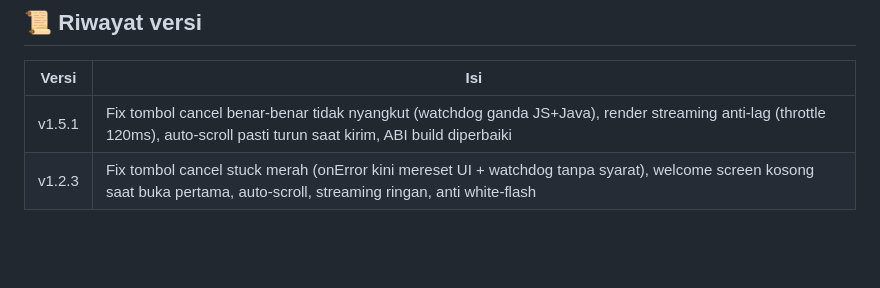
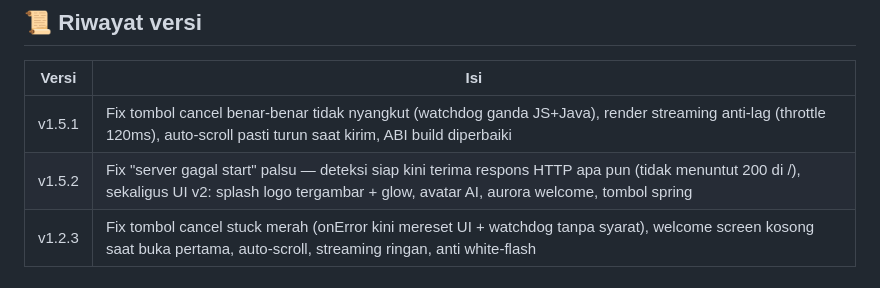
Before and after one commit to nemoobc/opencode-android, a Markdown page: README.md, the part around the change. Rendered like a GitHub page; blank space fills up the shorter version.

Commit message:
docs: riwayat v1.5.2

```diff
--- a/README.md
+++ b/README.md
@@ -94,6 +94,7 @@ tar -czf assets/payload/rootfs.bin -C staging/rootfs .
 | Versi | Isi |
 |---|---|
 | v1.5.1 | Fix tombol cancel benar-benar tidak nyangkut (watchdog ganda JS+Java), render streaming anti-lag (throttle 120ms), auto-scroll pasti turun saat kirim, ABI build diperbaiki |
+| v1.5.2 | Fix "server gagal start" palsu — deteksi siap kini terima respons HTTP apa pun (tidak menuntut 200 di /), sekaligus UI v2: splash logo tergambar + glow, avatar AI, aurora welcome, tombol spring |
 | v1.2.3 | Fix tombol cancel stuck merah (onError kini mereset UI + watchdog tanpa syarat), welcome screen kosong saat buka pertama, auto-scroll, streaming ringan, anti white-flash |
 
 ## 📄 Lisensi
```
